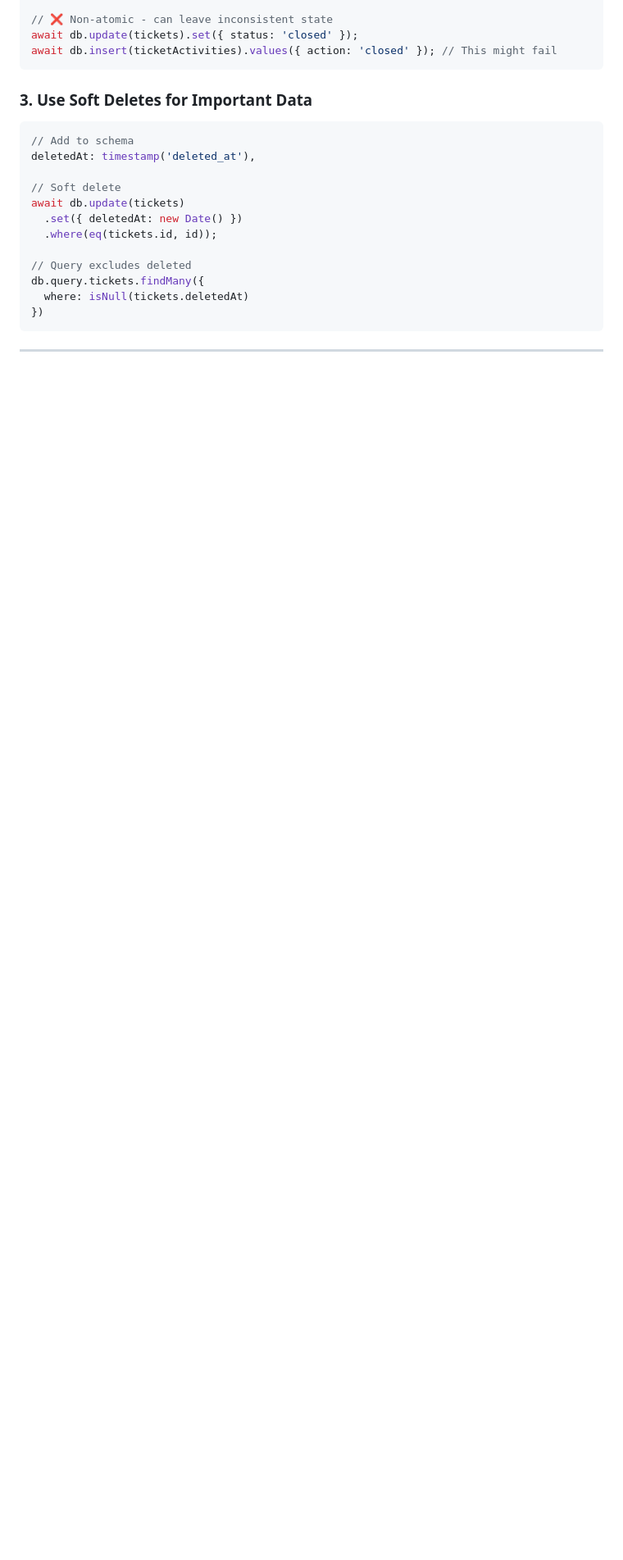
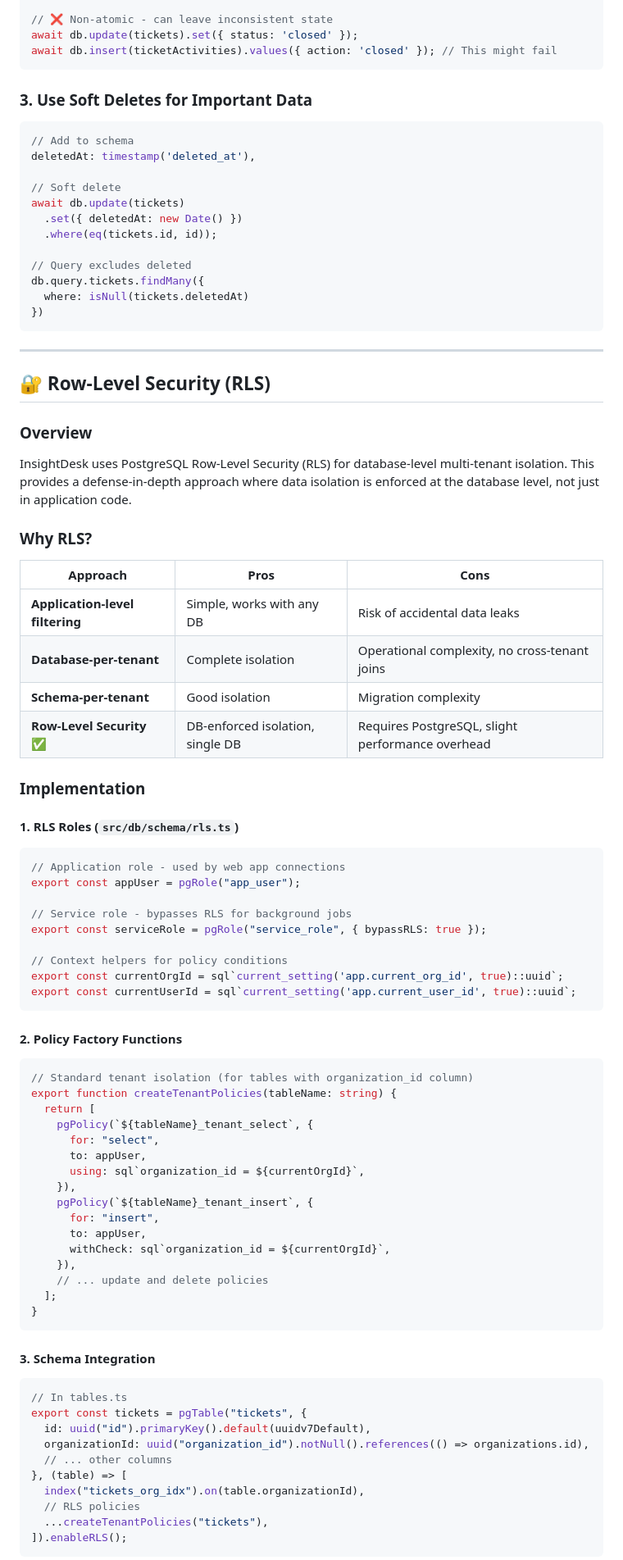
Before and after one commit to ehsan18t/insight-desk, a Markdown page: plan/04-database.md, the part around the change printed below. Shown: that part at 82% size. Drawn GitHub-style; blank space fills up the shorter version.

Commit message:
docs: document RLS implementation in database plan

````diff
--- a/plan/04-database.md
+++ b/plan/04-database.md
@@ -1108,3 +1108,70 @@ db.query.tickets.findMany({
 
 ---
 
+## 🔐 Row-Level Security (RLS)
+
+### Overview
+
+InsightDesk uses PostgreSQL Row-Level Security (RLS) for database-level multi-tenant isolation. This provides a defense-in-depth approach where data isolation is enforced at the database level, not just in application code.
+
+### Why RLS?
+
+| Approach | Pros | Cons |
+|----------|------|------|
+| **Application-level filtering** | Simple, works with any DB | Risk of accidental data leaks |
+| **Database-per-tenant** | Complete isolation | Operational complexity, no cross-tenant joins |
+| **Schema-per-tenant** | Good isolation | Migration complexity |
+| **Row-Level Security** ✅ | DB-enforced isolation, single DB | Requires PostgreSQL, slight performance overhead |
+
+### Implementation
+
+#### 1. RLS Roles (`src/db/schema/rls.ts`)
+
+```typescript
+// Application role - used by web app connections
+export const appUser = pgRole("app_user");
+
+// Service role - bypasses RLS for background jobs
+export const serviceRole = pgRole("service_role", { bypassRLS: true });
+
+// Context helpers for policy conditions
+export const currentOrgId = sql`current_setting('app.current_org_id', true)::uuid`;
+export const currentUserId = sql`current_setting('app.current_user_id', true)::uuid`;
+```
+
+#### 2. Policy Factory Functions
+
+```typescript
+// Standard tenant isolation (for tables with organization_id column)
+export function createTenantPolicies(tableName: string) {
+  return [
+    pgPolicy(`${tableName}_tenant_select`, {
+      for: "select",
+      to: appUser,
+      using: sql`organization_id = ${currentOrgId}`,
+    }),
+    pgPolicy(`${tableName}_tenant_insert`, {
+      for: "insert",
+      to: appUser,
+      withCheck: sql`organization_id = ${currentOrgId}`,
+    }),
+    // ... update and delete policies
+  ];
+}
+```
+
+#### 3. Schema Integration
+
+```typescript
+// In tables.ts
+export const tickets = pgTable("tickets", {
+  id: uuid("id").primaryKey().default(uuidv7Default),
+  organizationId: uuid("organization_id").notNull().references(() => organizations.id),
+  // ... other columns
+}, (table) => [
+  index("tickets_org_idx").on(table.organizationId),
+  // RLS policies
+  ...createTenantPolicies("tickets"),
+]).enableRLS();
+```
+
````
Also changed, not shown: other parts of plan/04-database.md (+96 -0 lines).
